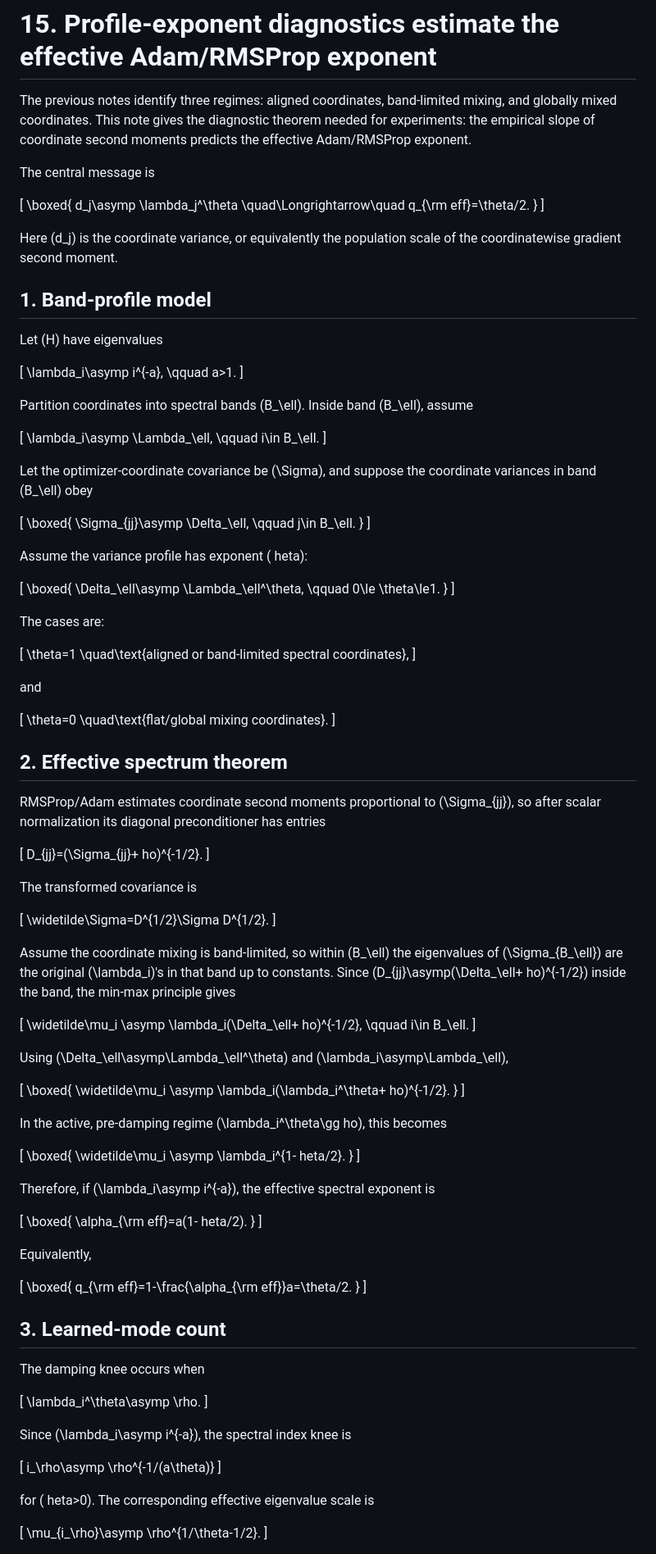
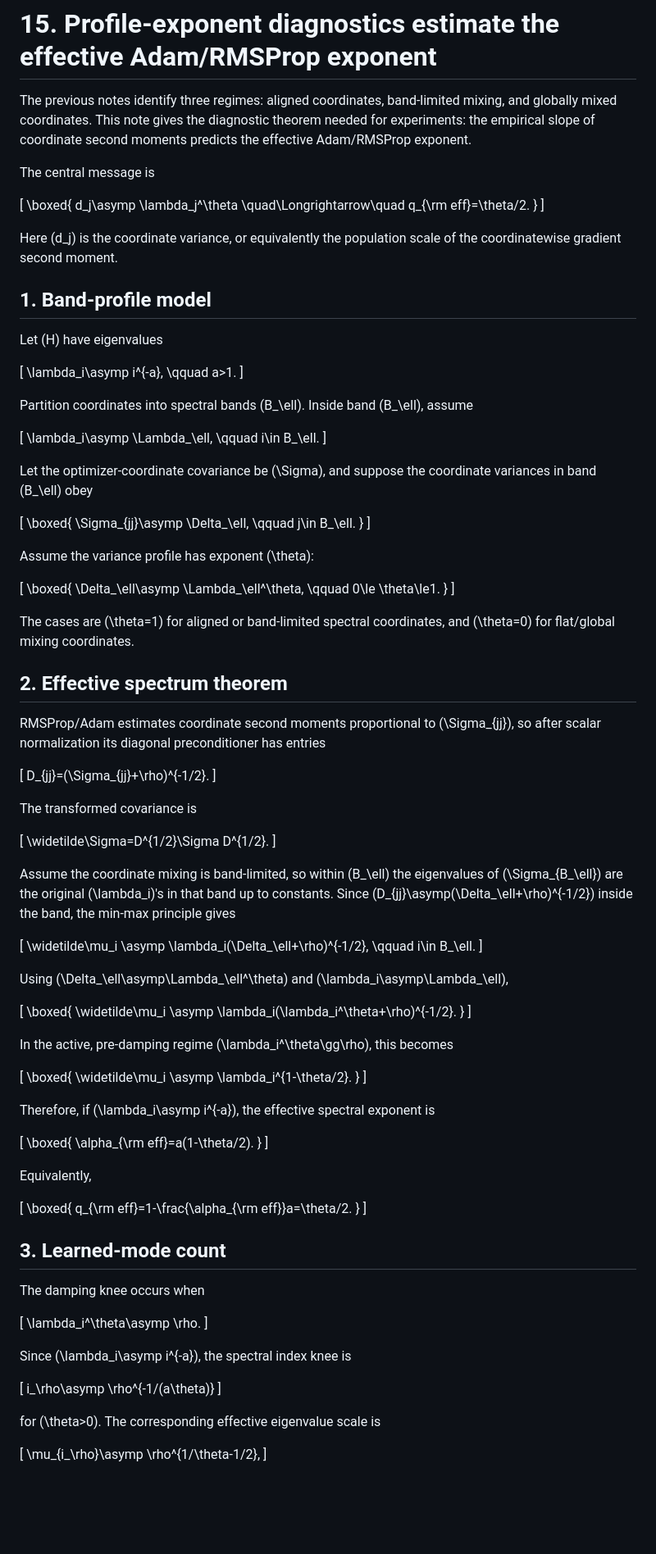
Before and after one commit to jingxuxie/scaling-law, a Markdown page: notes/15_profile_qeff_diagnostics.md, the part around one of its changes. Shown at 82% size. GitHub-like rendering; blank space fills up the shorter version.

Commit message:
Fix LaTeX escapes in profile q_eff theorem

```diff
--- a/notes/15_profile_qeff_diagnostics.md
+++ b/notes/15_profile_qeff_diagnostics.md
@@ -1,6 +1,6 @@
 # 15. Profile-exponent diagnostics estimate the effective Adam/RMSProp exponent
 
-The previous notes identify three regimes: aligned coordinates, band-limited mixing, and globally mixed coordinates.  This note gives the diagnostic theorem needed for experiments: the empirical slope of coordinate second moments predicts the effective Adam/RMSProp exponent.
+The previous notes identify three regimes: aligned coordinates, band-limited mixing, and globally mixed coordinates. This note gives the diagnostic theorem needed for experiments: the empirical slope of coordinate second moments predicts the effective Adam/RMSProp exponent.
 
 The central message is
 
@@ -23,7 +23,7 @@ Let \(H\) have eigenvalues
     \qquad a>1.
 \]
 
-Partition coordinates into spectral bands \(B_\ell\).  Inside band \(B_\ell\), assume
+Partition coordinates into spectral bands \(B_\ell\). Inside band \(B_\ell\), assume
 
 \[
     \lambda_i\asymp \Lambda_\ell,
@@ -39,7 +39,7 @@ Let the optimizer-coordinate covariance be \(\Sigma\), and suppose the coordinat
 }
 \]
 
-Assume the variance profile has exponent \(	heta\):
+Assume the variance profile has exponent \(\theta\):
 
 \[
 \boxed{
@@ -48,25 +48,14 @@ Assume the variance profile has exponent \(	heta\):
 }
 \]
 
-The cases are:
-
-\[
-\theta=1 \quad\text{aligned or band-limited spectral coordinates},
-\]
-
-and
-
-\[
-\theta=0 \quad\text{flat/global mixing coordinates}.
-\]
+The cases are \(\theta=1\) for aligned or band-limited spectral coordinates, and \(\theta=0\) for flat/global mixing coordinates.
 
 ## 2. Effective spectrum theorem
 
 RMSProp/Adam estimates coordinate second moments proportional to \(\Sigma_{jj}\), so after scalar normalization its diagonal preconditioner has entries
 
 \[
-    D_{jj}=(\Sigma_{jj}+
-ho)^{-1/2}.
+    D_{jj}=(\Sigma_{jj}+\rho)^{-1/2}.
 \]
 
 The transformed covariance is
@@ -75,14 +64,12 @@ The transformed covariance is
     \widetilde\Sigma=D^{1/2}\Sigma D^{1/2}.
 \]
 
-Assume the coordinate mixing is band-limited, so within \(B_\ell\) the eigenvalues of \(\Sigma_{B_\ell}\) are the original \(\lambda_i\)'s in that band up to constants.  Since \(D_{jj}\asymp(\Delta_\ell+
-ho)^{-1/2}\) inside the band, the min-max principle gives
+Assume the coordinate mixing is band-limited, so within \(B_\ell\) the eigenvalues of \(\Sigma_{B_\ell}\) are the original \(\lambda_i\)'s in that band up to constants. Since \(D_{jj}\asymp(\Delta_\ell+\rho)^{-1/2}\) inside the band, the min-max principle gives
 
 \[
     \widetilde\mu_i
     \asymp
-    \lambda_i(\Delta_\ell+
-ho)^{-1/2},
+    \lambda_i(\Delta_\ell+\rho)^{-1/2},
     \qquad i\in B_\ell.
 \]
 
@@ -92,19 +79,17 @@ Using \(\Delta_\ell\asymp\Lambda_\ell^\theta\) and \(\lambda_i\asymp\Lambda_\ell
 \boxed{
     \widetilde\mu_i
     \asymp
-    \lambda_i(\lambda_i^\theta+
-ho)^{-1/2}.
+    \lambda_i(\lambda_i^\theta+\rho)^{-1/2}.
 }
 \]
 
-In the active, pre-damping regime \(\lambda_i^\theta\gg
-ho\), this becomes
+In the active, pre-damping regime \(\lambda_i^\theta\gg\rho\), this becomes
 
 \[
 \boxed{
     \widetilde\mu_i
     \asymp
-    \lambda_i^{1-	heta/2}.
+    \lambda_i^{1-\theta/2}.
 }
 \]
 
@@ -112,7 +97,7 @@ Therefore, if \(\lambda_i\asymp i^{-a}\), the effective spectral exponent is
 
 \[
 \boxed{
-    \alpha_{\rm eff}=a(1-	heta/2).
+    \alpha_{\rm eff}=a(1-\theta/2).
 }
 \]
 
@@ -138,9 +123,9 @@ Since \(\lambda_i\asymp i^{-a}\), the spectral index knee is
     i_\rho\asymp \rho^{-1/(a\theta)}
 \]
 
-for \(	heta>0\).  The corresponding effective eigenvalue scale is
+for \(\theta>0\). The corresponding effective eigenvalue scale is
 
 \[
-    \mu_{i_\rho}\asymp \rho^{1/\theta-1/2}.
+    \mu_{i_\rho}\asymp \rho^{1/\theta-1/2},
 \]
 
```
Also changed, not shown: other parts of notes/15_profile_qeff_diagnostics.md (+15 -14 lines).
